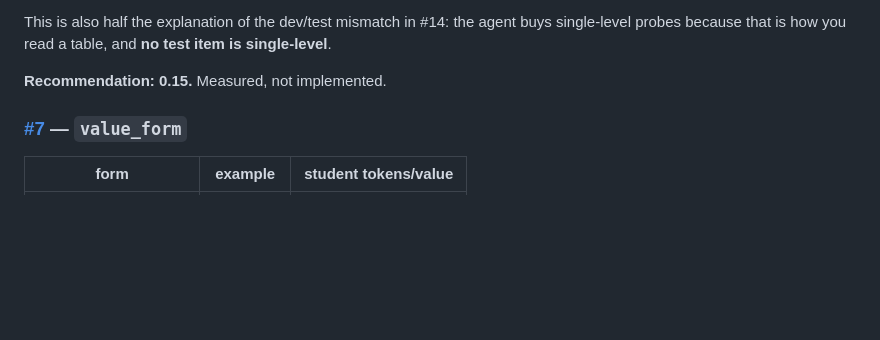
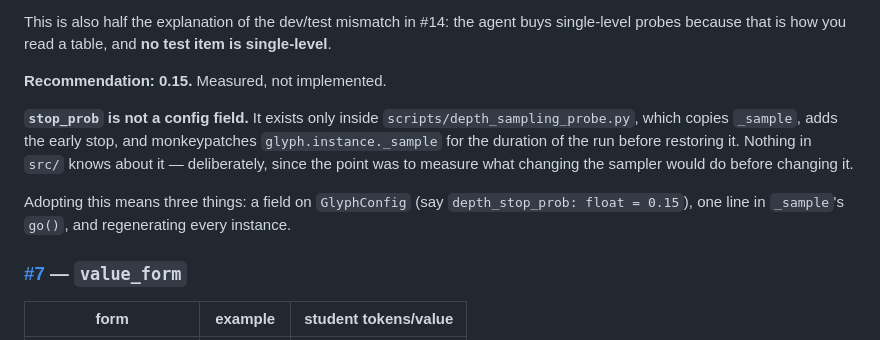
Before and after one commit to ash-ding/Glyph, a Markdown page: docs/open_questions.md, the part around the change. Rendered like a GitHub page; blank space fills up the shorter version.

Commit message:
docs: say plainly that stop_prob is not a config field
The recommendation in D6 read like tuning a knob that exists. It does not:
\stop_prob\ lives only in scripts/depth_sampling_probe.py, which monkeypatches
the sampler for the run and restores it afterwards. Adopting it means adding a
field, a line in _sample, and regenerating every instance.

Co-Authored-By: Claude Opus 5 (1M context) <noreply@anthropic.com>
Claude-Session: https://claude.ai/code/session_01NiYvAz6TSshBedw6xkWegr

```diff
--- a/docs/open_questions.md
+++ b/docs/open_questions.md
@@ -197,6 +197,16 @@ buys single-level probes because that is how you read a table, and **no test
 item is single-level**.
 
 **Recommendation: 0.15.** Measured, not implemented.
+
+**`stop_prob` is not a config field.** It exists only inside
+`scripts/depth_sampling_probe.py`, which copies `_sample`, adds the early stop,
+and monkeypatches `glyph.instance._sample` for the duration of the run before
+restoring it. Nothing in `src/` knows about it — deliberately, since the point
+was to measure what changing the sampler would do before changing it.
+
+Adopting this means three things: a field on `GlyphConfig` (say
+`depth_stop_prob: float = 0.15`), one line in `_sample`'s `go()`, and
+regenerating every instance.
 
 ### [#7](https://github.com/ash-ding/Glyph/issues/7) — `value_form`
 
```
